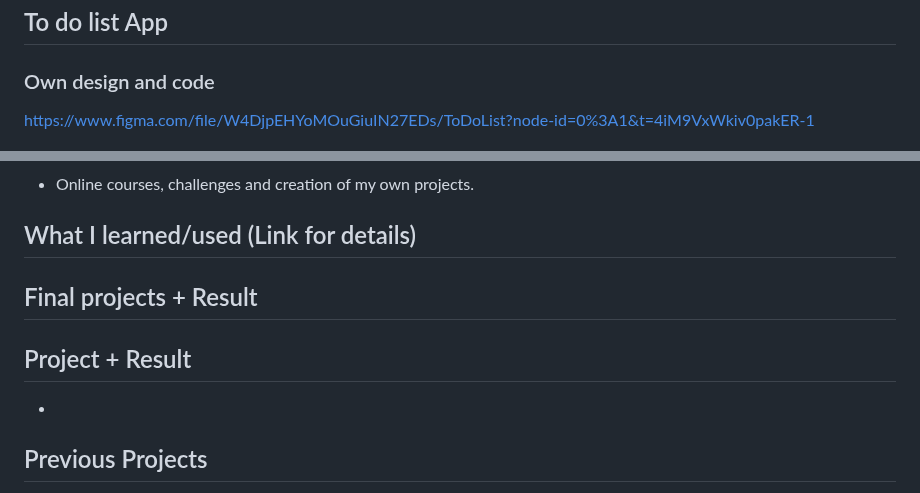
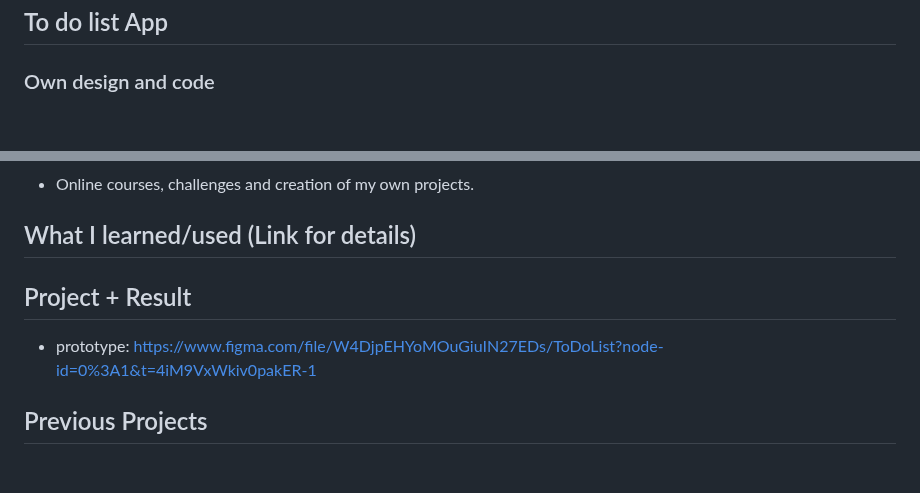
Before and after one commit to pittyh6/to_do_list-12mths-web_dev, a Markdown page: README.md, 2 parts joined by grey strips. Rendered like a GitHub page; blank space fills up the shorter version.

Commit message:
add figma prototype

```diff
--- a/README.md
+++ b/README.md
@@ -2,7 +2,6 @@
 
 ## To do list App
 ### Own design and code
-https://www.figma.com/file/W4DjpEHYoMOuGiuIN27EDs/ToDoList?node-id=0%3A1&t=4iM9VxWkiv0pakER-1
 
 ![Begin Banner](/Documentation/top-1200x350.gif)
 
@@ -30,12 +29,13 @@ https://www.figma.com/file/W4DjpEHYoMOuGiuIN27EDs/ToDoList?node-id=0%3A1&t=4iM9V
 * SASS [link](https://github.com/pittyh6/freeCodeCamp-responsive_web_design-3-12Mths-WebDevStudy-2022-2023/blob/master/learnedSASS.md)
 -->
 
- ## Final projects + Result
-<!-- * 🎯 Certification Project - Survey Form [link](https://github.com/pittyh6/freeCodeCamp-responsive_web_design-3-12Mths-WebDevStudy-2022-2023/tree/master/survey_form) 🥇 -->
+<!-- ## Final projects + Result
+ * 🎯 Certification Project - Survey Form [link](https://github.com/pittyh6/freeCodeCamp-responsive_web_design-3-12Mths-WebDevStudy-2022-2023/tree/master/survey_form) 🥇 -->
 
 
  ## Project + Result
-*
+* prototype: https://www.figma.com/file/W4DjpEHYoMOuGiuIN27EDs/ToDoList?node-id=0%3A1&t=4iM9VxWkiv0pakER-1
+
 
 
 ## Previous Projects
```
